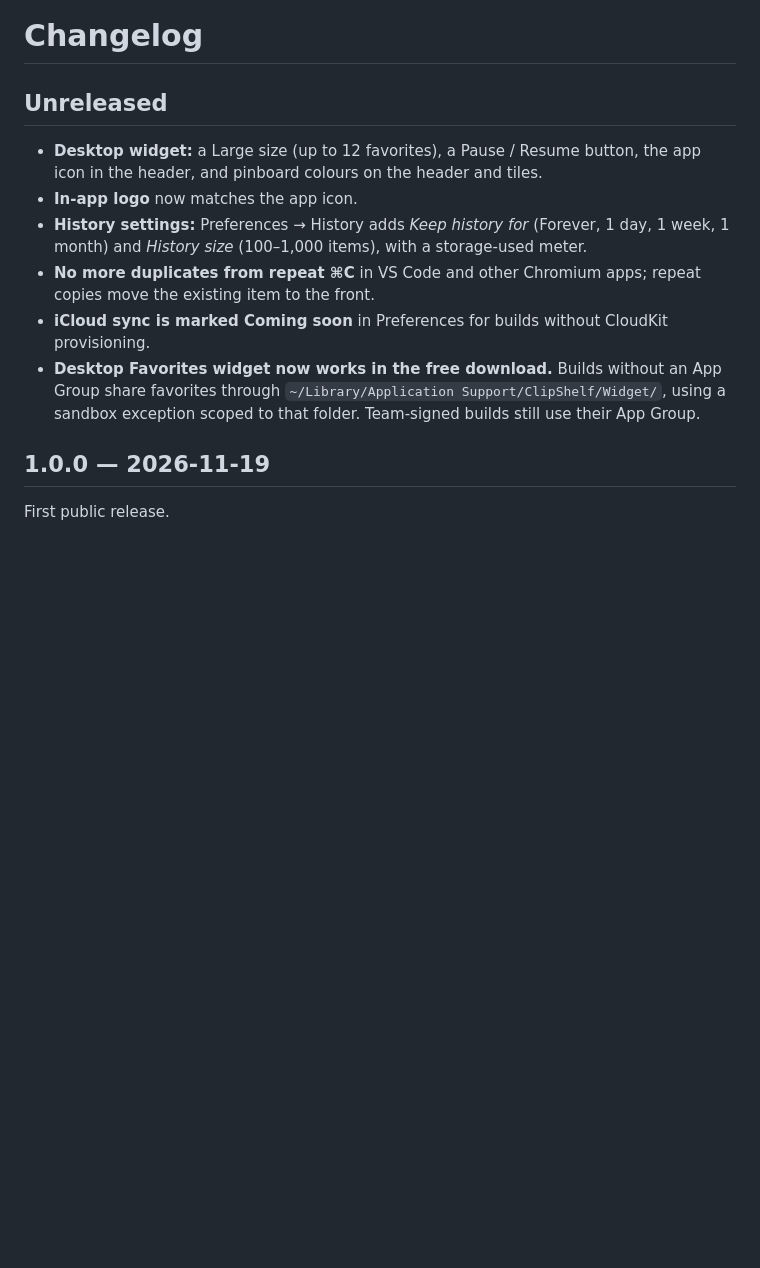
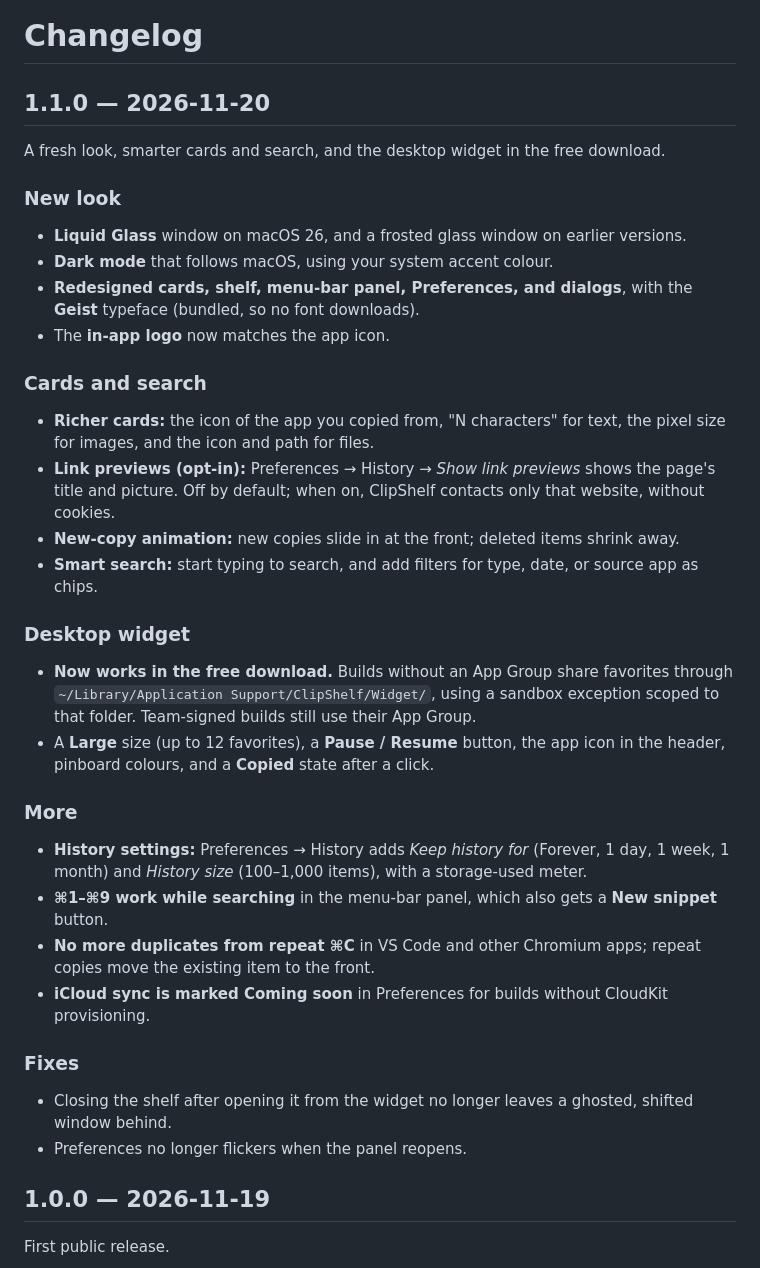
Before and after one commit to mrtarunsaraswat/clipshelf, a Markdown page: CHANGELOG.md, the part around the change. Drawn GitHub-style; blank space fills up the shorter version.

```diff
--- a/CHANGELOG.md
+++ b/CHANGELOG.md
@@ -1,13 +1,34 @@
 # Changelog
 
-## Unreleased
+## 1.1.0 — 2026-11-20
 
-- **Desktop widget:** a Large size (up to 12 favorites), a Pause / Resume button, the app icon in the header, and pinboard colours on the header and tiles.
-- **In-app logo** now matches the app icon.
+A fresh look, smarter cards and search, and the desktop widget in the free download.
+
+### New look
+- **Liquid Glass** window on macOS 26, and a frosted glass window on earlier versions.
+- **Dark mode** that follows macOS, using your system accent colour.
+- **Redesigned cards, shelf, menu-bar panel, Preferences, and dialogs**, with the **Geist** typeface (bundled, so no font downloads).
+- The **in-app logo** now matches the app icon.
+
+### Cards and search
+- **Richer cards:** the icon of the app you copied from, "N characters" for text, the pixel size for images, and the icon and path for files.
+- **Link previews (opt-in):** Preferences → History → *Show link previews* shows the page's title and picture. Off by default; when on, ClipShelf contacts only that website, without cookies.
+- **New-copy animation:** new copies slide in at the front; deleted items shrink away.
+- **Smart search:** start typing to search, and add filters for type, date, or source app as chips.
+
+### Desktop widget
+- **Now works in the free download.** Builds without an App Group share favorites through `~/Library/Application Support/ClipShelf/Widget/`, using a sandbox exception scoped to that folder. Team-signed builds still use their App Group.
+- A **Large** size (up to 12 favorites), a **Pause / Resume** button, the app icon in the header, pinboard colours, and a **Copied** state after a click.
+
+### More
 - **History settings:** Preferences → History adds *Keep history for* (Forever, 1 day, 1 week, 1 month) and *History size* (100–1,000 items), with a storage-used meter.
+- **⌘1–⌘9 work while searching** in the menu-bar panel, which also gets a **New snippet** button.
 - **No more duplicates from repeat ⌘C** in VS Code and other Chromium apps; repeat copies move the existing item to the front.
 - **iCloud sync is marked Coming soon** in Preferences for builds without CloudKit provisioning.
-- **Desktop Favorites widget now works in the free download.** Builds without an App Group share favorites through `~/Library/Application Support/ClipShelf/Widget/`, using a sandbox exception scoped to that folder. Team-signed builds still use their App Group.
+
+### Fixes
+- Closing the shelf after opening it from the widget no longer leaves a ghosted, shifted window behind.
+- Preferences no longer flickers when the panel reopens.
 
 ## 1.0.0 — 2026-11-19
 
```
Also changed, not shown: README.md (+24 -5 lines), widget-large-dark-preview.png, widget-large-preview.png, 2 other files.
